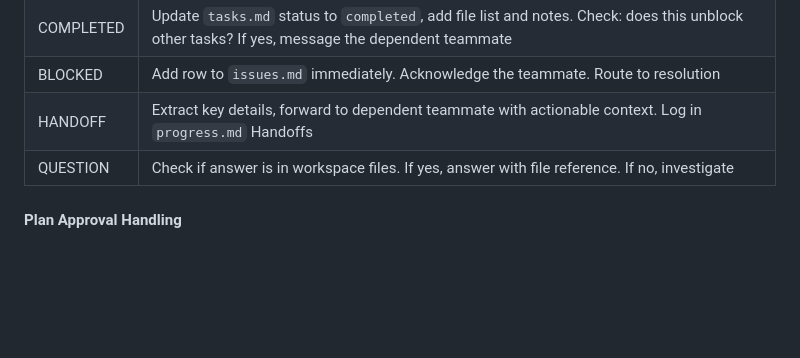
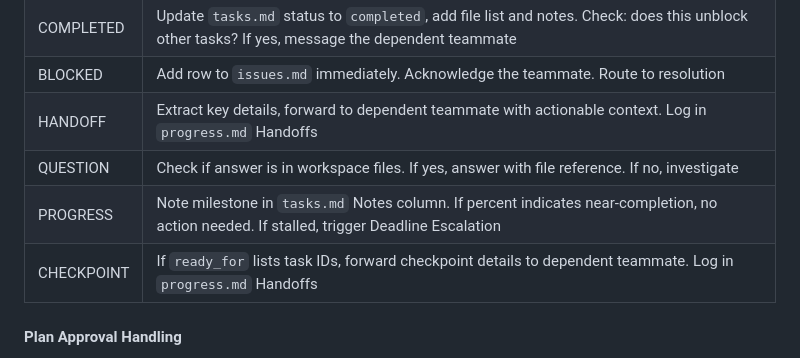
Before and after one commit to ducdmdev/agent-team-plugin, a Markdown page: docs/shared-phases.md, the part around the change. Drawn GitHub-style; blank space fills up the shorter version.

Commit message:
feat: add PROGRESS and CHECKPOINT to lead processing rules

```diff
--- a/docs/shared-phases.md
+++ b/docs/shared-phases.md
@@ -209,6 +209,8 @@ When receiving structured messages:
 | BLOCKED | Add row to `issues.md` immediately. Acknowledge the teammate. Route to resolution |
 | HANDOFF | Extract key details, forward to dependent teammate with actionable context. Log in `progress.md` Handoffs |
 | QUESTION | Check if answer is in workspace files. If yes, answer with file reference. If no, investigate |
+| PROGRESS | Note milestone in `tasks.md` Notes column. If percent indicates near-completion, no action needed. If stalled, trigger Deadline Escalation |
+| CHECKPOINT | If `ready_for` lists task IDs, forward checkpoint details to dependent teammate. Log in `progress.md` Handoffs |
 
 #### Plan Approval Handling
 
```
